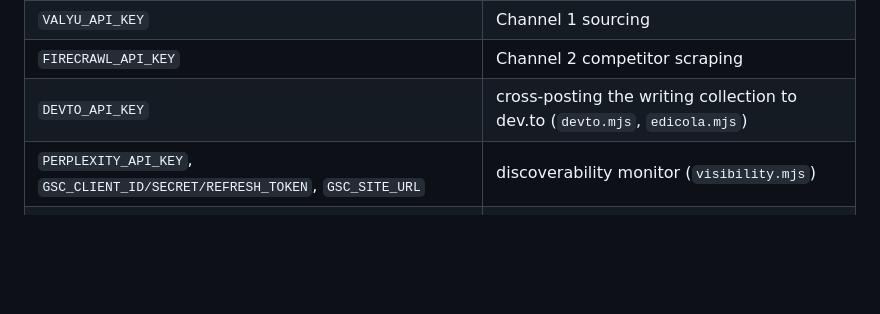
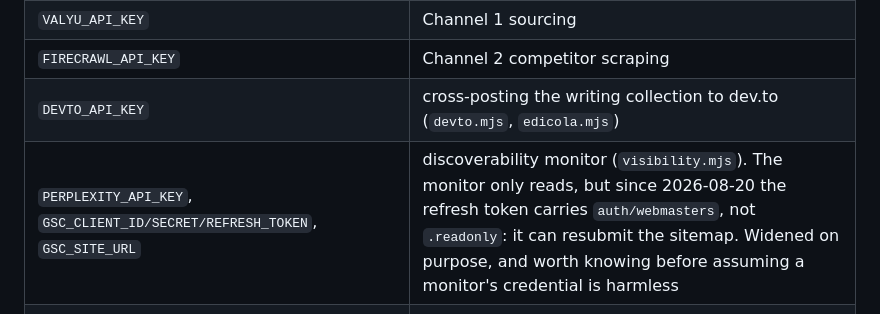
Before and after one commit to MK023/marcobellingeri.dev, a Markdown page: engine/README.md, the part around the change. Drawn GitHub-style; blank space fills up the shorter version.

Commit message:
docs(engine): il token GSC non e' piu' read-only, e la tabella lo diceva (#229)
La riga elencava GSC_* come credenziali del "discoverability monitor". Il
monitor legge e basta, ma dal 20/08 il refresh token porta `auth/webmasters` e
non piu' `.readonly`: puo' risottomettere la sitemap.

Allargato di proposito (le 6 URL non indicizzate avevano bisogno di una
risottomissione), ma chi legge quella tabella deve saperlo: leggendola prima si
concludeva che una credenziale di un monitor fosse innocua, e adesso non lo e'
piu'.

Co-authored-by: Claude Opus 5 <noreply@anthropic.com>

```diff
--- a/engine/README.md
+++ b/engine/README.md
@@ -36,7 +36,7 @@ Every command runs under `doppler run --`. Expected environment:
 | `VALYU_API_KEY` | Channel 1 sourcing |
 | `FIRECRAWL_API_KEY` | Channel 2 competitor scraping |
 | `DEVTO_API_KEY` | cross-posting the writing collection to dev.to (`devto.mjs`, `edicola.mjs`) |
-| `PERPLEXITY_API_KEY`, `GSC_CLIENT_ID/SECRET/REFRESH_TOKEN`, `GSC_SITE_URL` | discoverability monitor (`visibility.mjs`) |
+| `PERPLEXITY_API_KEY`, `GSC_CLIENT_ID/SECRET/REFRESH_TOKEN`, `GSC_SITE_URL` | discoverability monitor (`visibility.mjs`). The monitor only reads, but since 2026-08-20 the refresh token carries `auth/webmasters`, not `.readonly`: it can resubmit the sitemap. Widened on purpose, and worth knowing before assuming a monitor's credential is harmless |
 | `LANGFUSE_BASE_URL/_PUBLIC_KEY/_SECRET_KEY` | tracing (optional: without them, tracing is a no-op) |
 | `SENTRY_DSN` | error tracking (optional: without it, `lib/sentry.mjs` is a no-op) |
 
```
